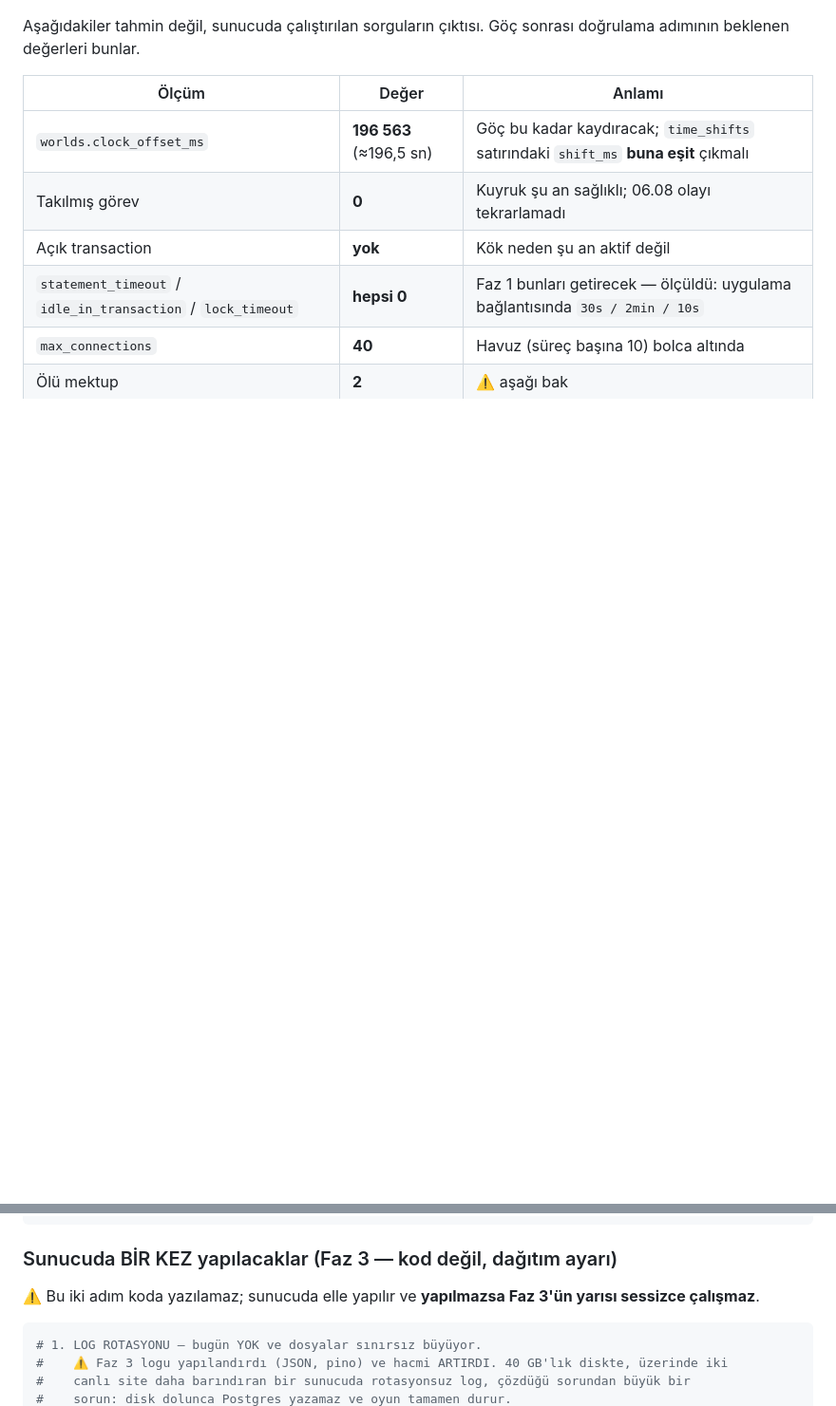
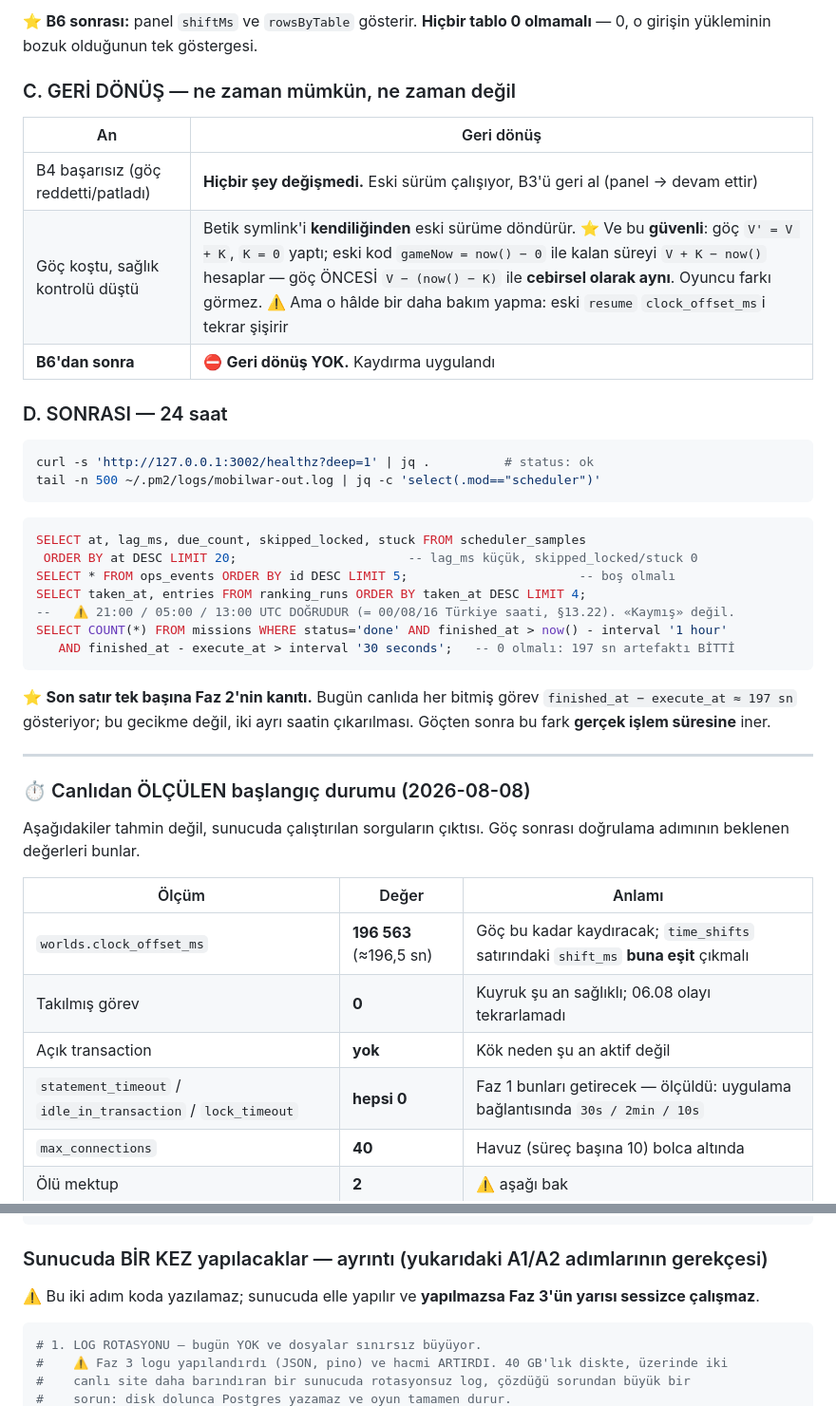
Before and after one commit to pikachutr01/mw, a Markdown page: docs/YAYINA_ALMA.md, 2 parts joined by grey strips. Shown at 95% size. GitHub-like rendering; blank space fills up the shorter version.

````diff
--- a/docs/YAYINA_ALMA.md
+++ b/docs/YAYINA_ALMA.md
@@ -223,3 +288,37 @@ içinde `define` ile gömülüyor — çalışma zamanı değişkeni değil, kay
+⭐ **B6 sonrası:** panel `shiftMs` ve `rowsByTable` gösterir. **Hiçbir tablo 0 olmamalı** —
+0, o girişin yükleminin bozuk olduğunun tek göstergesi.
+
+### C. GERİ DÖNÜŞ — ne zaman mümkün, ne zaman değil
+
+| An | Geri dönüş |
+|---|---|
+| B4 başarısız (göç reddetti/patladı) | **Hiçbir şey değişmedi.** Eski sürüm çalışıyor, B3'ü geri al (panel → devam ettir) |
+| Göç koştu, sağlık kontrolü düştü | Betik symlink'i **kendiliğinden** eski sürüme döndürür. ⭐ Ve bu **güvenli**: göç `V' = V + K`, `K = 0` yaptı; eski kod `gameNow = now() − 0` ile kalan süreyi `V + K − now()` hesaplar — göç ÖNCESİ `V − (now() − K)` ile **cebirsel olarak aynı**. Oyuncu farkı görmez. ⚠️ Ama o hâlde bir daha bakım yapma: eski `resume` `clock_offset_ms`i tekrar şişirir |
+| **B6'dan sonra** | ⛔ **Geri dönüş YOK.** Kaydırma uygulandı |
+
+### D. SONRASI — 24 saat
+
+```bash
+curl -s 'http://127.0.0.1:3002/healthz?deep=1' | jq .          # status: ok
+tail -n 500 ~/.pm2/logs/mobilwar-out.log | jq -c 'select(.mod=="scheduler")'
+```
+```sql
+SELECT at, lag_ms, due_count, skipped_locked, stuck FROM scheduler_samples
+ ORDER BY at DESC LIMIT 20;                       -- lag_ms küçük, skipped_locked/stuck 0
+SELECT * FROM ops_events ORDER BY id DESC LIMIT 5;                       -- boş olmalı
+SELECT taken_at, entries FROM ranking_runs ORDER BY taken_at DESC LIMIT 4;
+--   ⚠️ 21:00 / 05:00 / 13:00 UTC DOĞRUDUR (= 00/08/16 Türkiye saati, §13.22). «Kaymış» değil.
+SELECT COUNT(*) FROM missions WHERE status='done' AND finished_at > now() - interval '1 hour'
+   AND finished_at - execute_at > interval '30 seconds';   -- 0 olmalı: 197 sn artefaktı BİTTİ
+```
+
+⭐ **Son satır tek başına Faz 2'nin kanıtı.** Bugün canlıda her bitmiş görev
+`finished_at − execute_at ≈ 197 sn` gösteriyor; bu gecikme değil, iki ayrı saatin çıkarılması.
+Göçten sonra bu fark **gerçek işlem süresine** iner.
+
+---
+
+### ⏱️ Canlıdan ÖLÇÜLEN başlangıç durumu (2026-08-08)
 
 Aşağıdakiler tahmin değil, sunucuda çalıştırılan sorguların çıktısı. Göç sonrası doğrulama
 adımının beklenen değerleri bunlar.
@@ -251,7 +350,7 @@ VALUES (NULL, 'ops.outbox.acknowledge', 'outbox',
         '{"ids":[1,2],"reason":"2026-08-02 Resend idempotency olayi; anahtar duzeltildi, mail artik gonderilemez"}'::jsonb);
 ```
 
-### Sunucuda BİR KEZ yapılacaklar (Faz 3 — kod değil, dağıtım ayarı)
+### Sunucuda BİR KEZ yapılacaklar — ayrıntı (yukarıdaki A1/A2 adımlarının gerekçesi)
 
 ⚠️ Bu iki adım koda yazılamaz; sunucuda elle yapılır ve **yapılmazsa Faz 3'ün yarısı sessizce
 çalışmaz**.
````
Also changed, not shown: other parts of docs/YAYINA_ALMA.md (+66 -1 lines).
